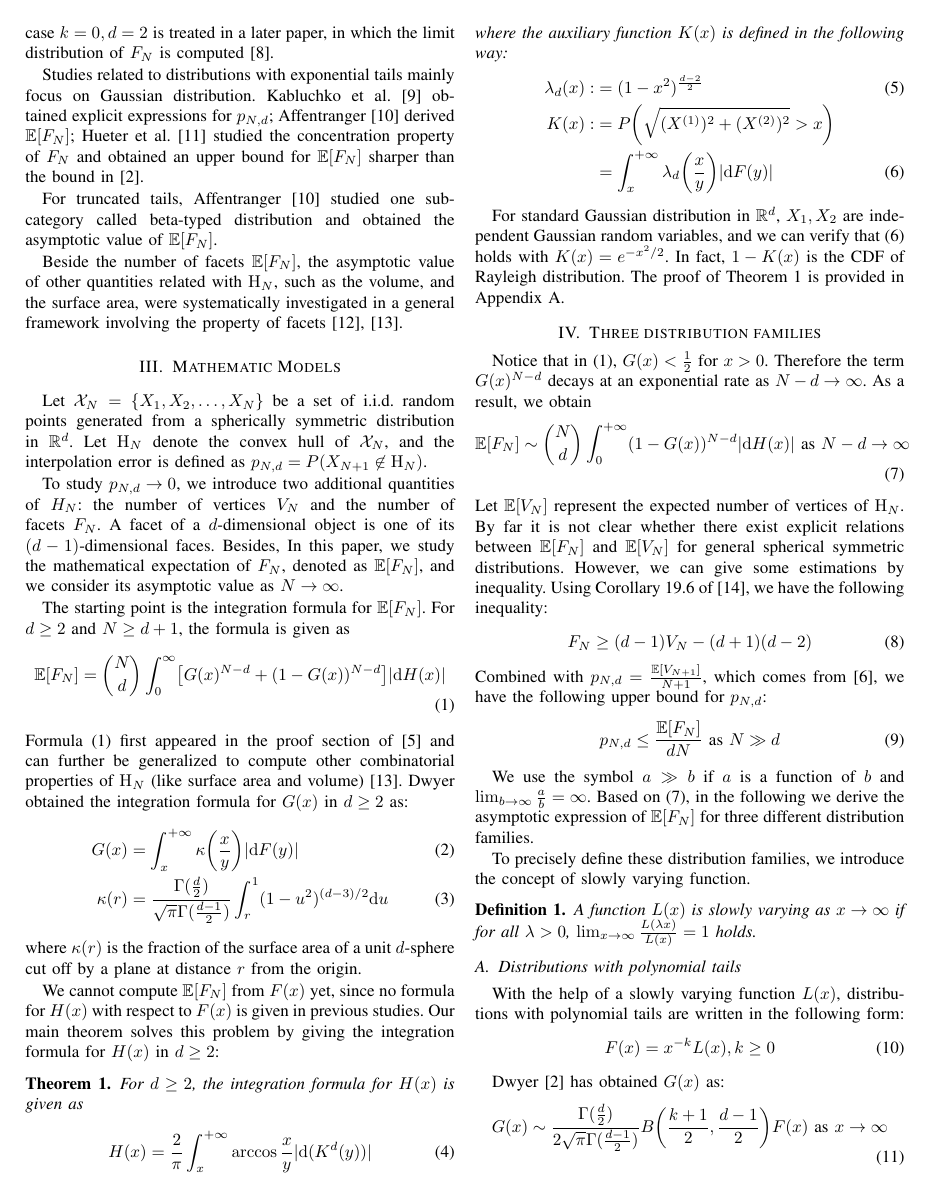
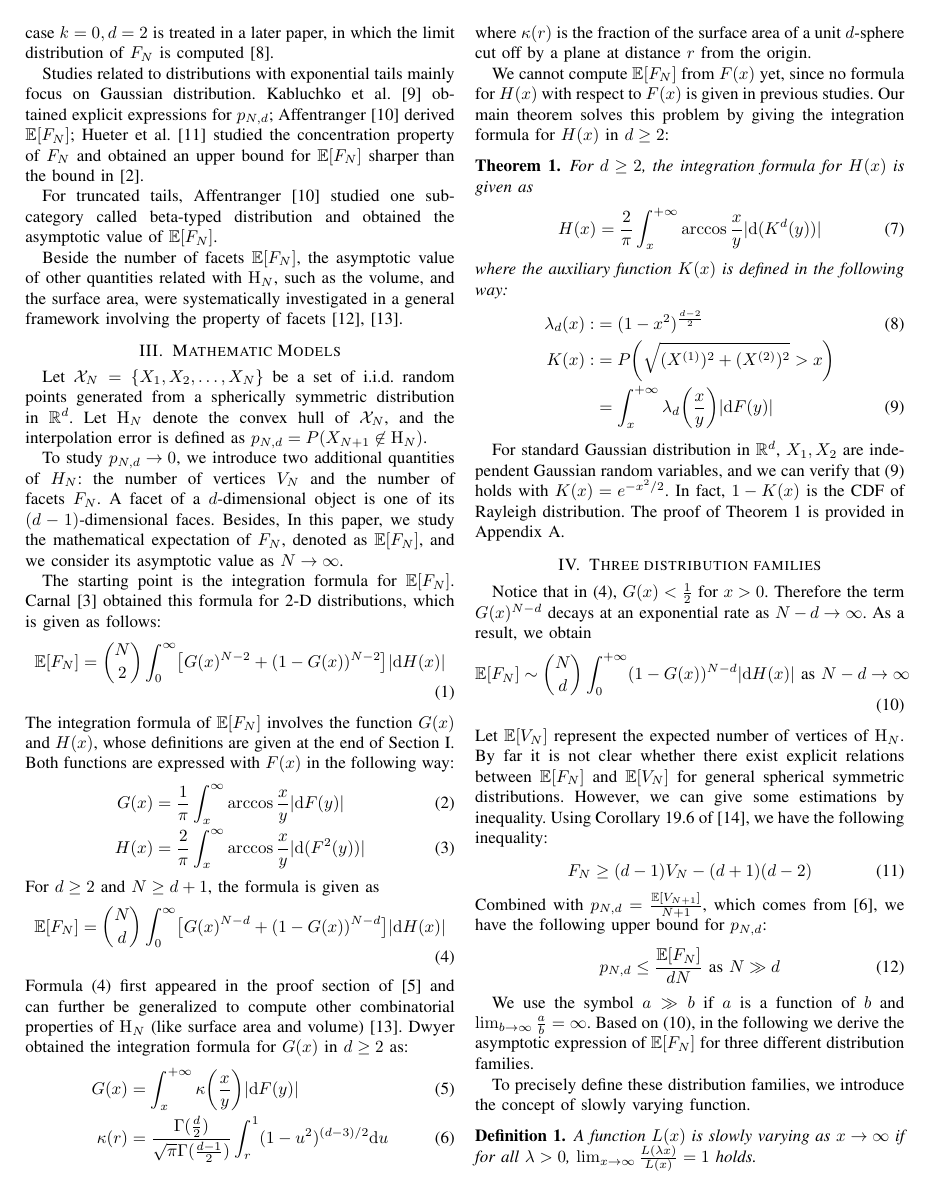
Before and after one commit to zhaofeng-shu33/convex_hull_submission, a LaTeX paper (template_isit23.tex): page 2 of 9. Compiled offline with pdfLaTeX.

Commit message:
fix formatting

```diff
--- a/template_isit23.tex
+++ b/template_isit23.tex
@@ -279,6 +279,23 @@ In this paper, we study the mathematical expectation
 of $F_N$, denoted as $\E[F_N]$, and we consider its asymptotic value as $N\to \infty$.
 
 The starting point is the integration formula for $\E[F_N]$.
+Carnal \cite{carnal1970konvexe}
+obtained
+this formula for 2-D distributions,
+which is given as follows:
+\begin{align}
+     \E[F_N] &= \binom{N}{2} \int_0^{\infty}
+     \left[G(x)^{N-2} + (1-G(x))^{N-2} \right]|\mathrm{d} H(x)|
+     \label{eq:E_F_N_2_d}
+\end{align}
+The integration formula of $\E[F_N]$ involves the function $G(x)$ and $H(x)$,
+whose definitions are given at the end of Section \ref{sec:intro}.
+Both functions are expressed with $F(x)$ in the following way:
+\begin{align}
+   G(x) &=\frac{1}{\pi} \int_x^{\infty}\arccos\frac{x}{y} |\mathrm{d} F(y)| \\
+     H(x) &= \frac{2}{\pi} \int_x^{\infty} \arccos \frac{x}{y} |\mathrm{d}(F^2(y))|
+     \label{eq:H_expression_2_dim}
+\end{align}
 For $d\geq 2$ and $N\geq d+1$, the formula is given as
 \begin{align}
      \E[F_N] &= \binom{N}{d} \int_0^{\infty}
```
Also changed, not shown: template_isit23.tex (31 more changed lines).
